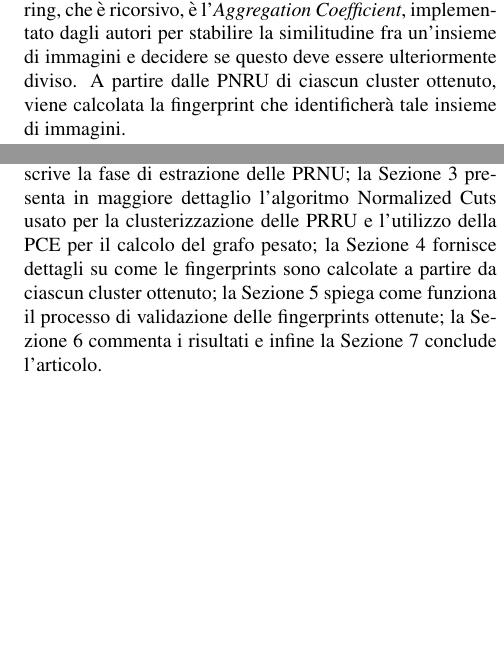
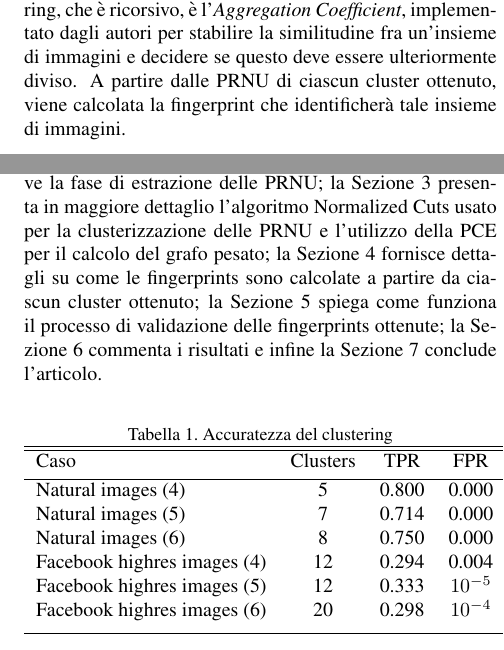
Before and after one commit to smeucci/CameraIdentification, a LaTeX paper (docs/article.tex, which reads docs/introduction.tex): two parts of the columns of page 2 of 8, joined at a grey line, cut so that both start at the same text, the shorter picture padded with empty space. Compiled offline with pdfLaTeX.

Commit message:
intro e table

```diff
--- a/docs/introduction.tex
+++ b/docs/introduction.tex
@@ -12,4 +12,4 @@ Avere dei metodi efficaci ed efficienti in grado di determinare automaticamente
 
-Un esempio di metodo per l'identificazione di dispositivi è quello presentato da \cite{Amerini2014831}. Il metodo si basa sull'estrazione delle PNRU da ciascuna immagine di cui si vuole determinare la provenienza. Per ciascuna coppia di PNRU, viene stimata una similarità fra i rumori utilizzando la cross-correlazione normalizzata, creando così un grafo completamente connesso, che può essere rappresentato da una matrice quadrata triangolare superiore. A questo punto un'algoritmo di clusterizzazione viene eseguito sul grafo per separare gruppi di rumori simili nel dataset. L'algoritmo di clustering che gli autori hanno scelto è Normalized Cuts, che si adatta perfettamente ad un scenario aperto, non essendo necessario stabilire a priori il numero di clusters da calcolare. La condizione di stop dell'algoritmo di clustering, che è ricorsivo, è l'\emph{Aggregation Coefficient}, implementato dagli autori per stabilire la similitudine fra un'insieme di immagini e decidere se questo deve essere ulteriormente diviso. A partire dalle PNRU di ciascun cluster ottenuto, viene calcolata la fingerprint che identificherà tale insieme di immagini.
+Un esempio di metodo per l'identificazione di dispositivi è quello presentato da \cite{Amerini2014831}. Il metodo si basa sull'estrazione delle PRNU da ciascuna immagine di cui si vuole determinare la provenienza. Per ciascuna coppia di PRNU, viene stimata una similarità fra i rumori utilizzando la cross-correlazione normalizzata, creando così un grafo completamente connesso, che può essere rappresentato da una matrice quadrata triangolare superiore. A questo punto un'algoritmo di clusterizzazione viene eseguito sul grafo per separare gruppi di rumori simili nel dataset. L'algoritmo di clustering che gli autori hanno scelto è Normalized Cuts, che si adatta perfettamente ad un scenario aperto, non essendo necessario stabilire a priori il numero di clusters da calcolare. La condizione di stop dell'algoritmo di clustering, che è ricorsivo, è l'\emph{Aggregation Coefficient}, implementato dagli autori per stabilire la similitudine fra un'insieme di immagini e decidere se questo deve essere ulteriormente diviso. A partire dalle PRNU di ciascun cluster ottenuto, viene calcolata la fingerprint che identificherà tale insieme di immagini.
 
 A partire da tale metodo, il nostro lavoro presenta alcune variazioni:
@@ -18,4 +18,24 @@ A partire da tale metodo, il nostro lavoro presenta alcune variazioni:
 
 Le immagini utilizzate per valutare le performance di questo metodo sono sia immagini prese direttamente dopo l'acquisizione sia dopo essere stata caricate e poi riscaricate da Facebook, subendo quindi una compressione.
 
-L'articolo è organizzato come segue: la Sezione 2 descrive la fase di estrazione delle PRNU; la Sezione 3 presenta in maggiore dettaglio l'algoritmo Normalized Cuts usato per la clusterizzazione delle PRRU e l'utilizzo della PCE per il calcolo del grafo pesato; la Sezione 4 fornisce dettagli su come le fingerprints sono calcolate a partire da ciascun cluster ottenuto; la Sezione 5 spiega come funziona il processo di validazione delle fingerprints ottenute; la Sezione 6 commenta i risultati e infine la Sezione 7 conclude l'articolo.
+L'articolo è organizzato come segue: la Sezione 2 descrive la fase di estrazione delle PRNU; la Sezione 3 presenta in maggiore dettaglio l'algoritmo Normalized Cuts usato per la clusterizzazione delle PRNU e l'utilizzo della PCE per il calcolo del grafo pesato; la Sezione 4 fornisce dettagli su come le fingerprints sono calcolate a partire da ciascun cluster ottenuto; la Sezione 5 spiega come funziona il processo di validazione delle fingerprints ottenute; la Sezione 6 commenta i risultati e infine la Sezione 7 conclude l'articolo.
+
+
+\begin{table}[ht]
+\caption{Accuratezza del clustering}
+\centering % used for centering table
+\begin{tabular}{l c c c} % centered columns (4 columns)
+\hline\hline %inserts double horizontal lines
+Caso & Clusters & TPR & FPR \\ [0.5ex] % inserts table
+%heading
+\hline % inserts single horizontal line
+Natural images (4) & 5 & 0.800 & 0.000 \\ % inserting body of the table
+Natural images (5) & 7 & 0.714 & 0.000 \\
+Natural images (6) & 8 & 0.750 & 0.000 \\
+Facebook highres images (4) & 12 & 0.294 & 0.004 \\
+Facebook highres images (5) & 12 & 0.333 & $10^{-5}$ \\
+Facebook highres images (6) & 20 & 0.298 & $10^{-4}$ \\ [1ex] % [1ex] adds vertical space
+\hline %inserts single line
+\end{tabular}
+\label{table:nonlin} % is used to refer this table in the text
+\end{table}
```
Also changed, not shown: docs/introduction.tex (6 more changed lines).
